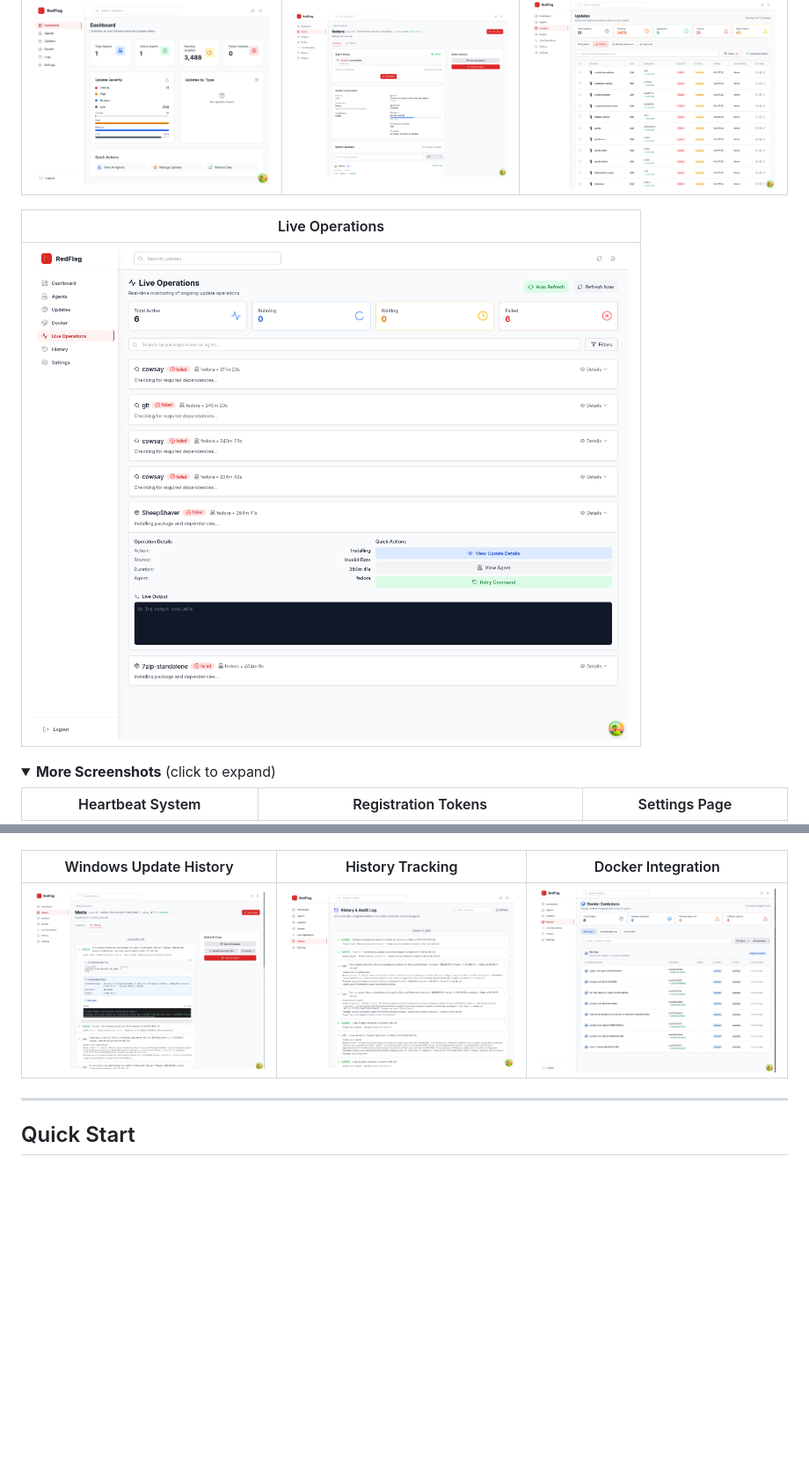
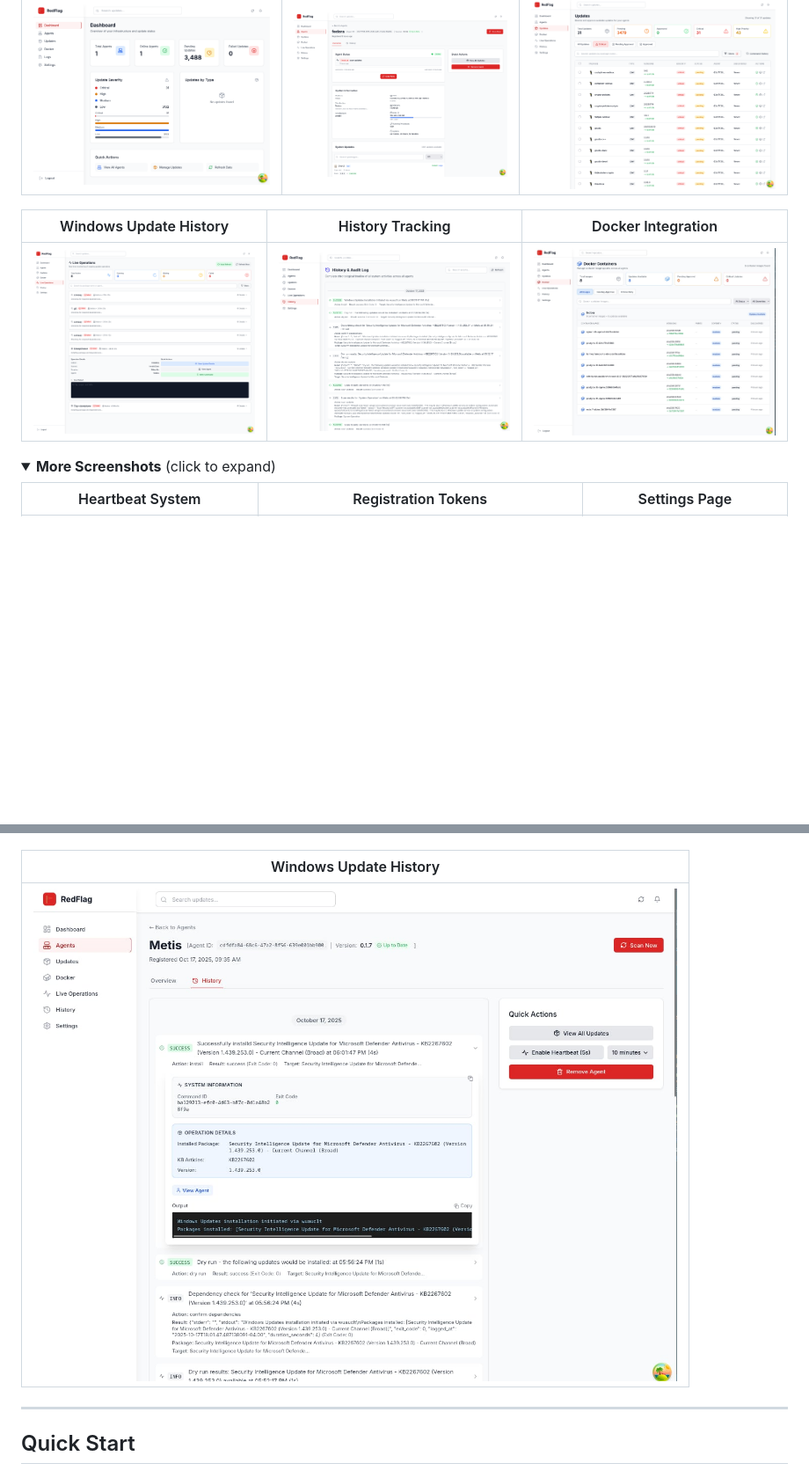
Before and after one commit to Fimeg/RedFlag, a Markdown page: README.md, 2 parts joined by grey strips. Shown at 88% size. Rendered like a GitHub page; folded sections open; blank space fills up the shorter version.

Commit message:
fix README screenshot layout - swap Live Operations with Linux Update History only

```diff
--- a/README.md
+++ b/README.md
@@ -37,9 +37,9 @@ RedFlag lets you manage software updates across all your servers from one dashbo
 |-----------|---------------|-------------------|
 | ![Dashboard](Screenshots/RedFlag%20Default%20Dashboard.png) | ![Linux Agent](Screenshots/RedFlag%20Linux%20Agent%20Details.png) | ![Updates](Screenshots/RedFlag%20Updates%20Dashboard.png) |
 
-| Live Operations |
-|-----------------|
-| ![Live Ops](Screenshots/RedFlag%20Live%20Operations%20-%20Failed%20Dashboard.png) |
+| Windows Update History | History Tracking | Docker Integration |
+|------------------------|------------------|-------------------|
+| ![Live Ops](Screenshots/RedFlag%20Live%20Operations%20-%20Failed%20Dashboard.png) | ![History](Screenshots/RedFlag%20History%20Dashboard.png) | ![Docker](Screenshots/RedFlag%20Docker%20Dashboard.png) |
 
 <details>
 <summary><b>More Screenshots</b> (click to expand)</summary>
@@ -52,9 +52,9 @@ RedFlag lets you manage software updates across all your servers from one dashbo
 |---------------------|----------------------|------------|
 | ![Linux History](Screenshots/RedFlag%20Linux%20Agent%20History%20Extended.png) | ![Windows Agent](Screenshots/RedFlag%20Windows%20Agent%20Details.png) | ![Agent List](Screenshots/RedFlag%20Agent%20List.png) |
 
-| Windows Update History | History Tracking | Docker Integration |
-|------------------------|------------------|-------------------|
-| ![Windows History](Screenshots/RedFlag%20Windows%20Agent%20History%20Extended.png) | ![History](Screenshots/RedFlag%20History%20Dashboard.png) | ![Docker](Screenshots/RedFlag%20Docker%20Dashboard.png) |
+| Windows Update History |
+|------------------------|
+| ![Windows History](Screenshots/RedFlag%20Windows%20Agent%20History%20Extended.png) |
 
 </details>
 
```
